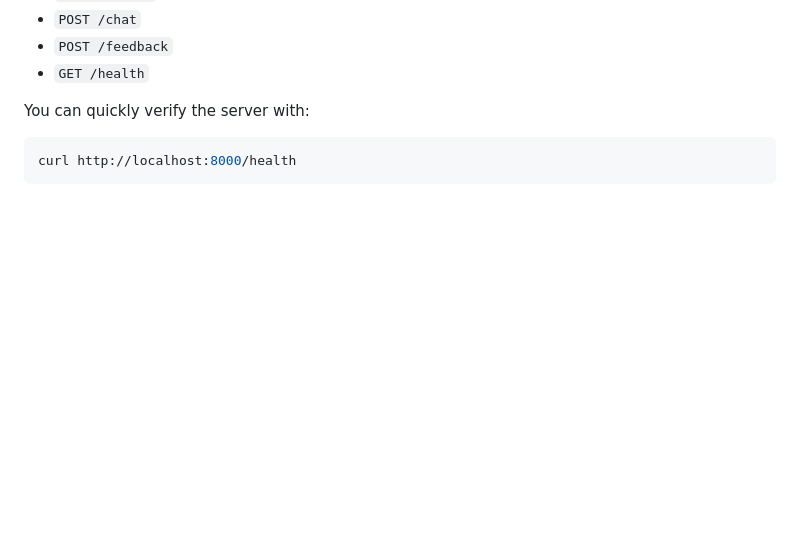
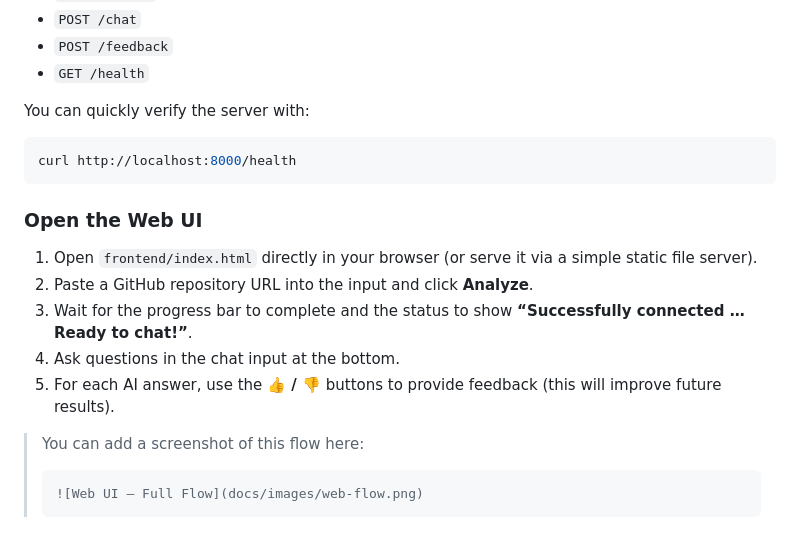
Before and after one commit to Hanan-Abbas/Codebase-Analyzer-Using-RAG, a Markdown page: README.md, the part around the change. Drawn GitHub-style; blank space fills up the shorter version.

````diff
--- a/README.md
+++ b/README.md
@@ -240,3 +240,17 @@ You can quickly verify the server with:
 ```bash
 curl http://localhost:8000/health
 ```
+
+### Open the Web UI
+
+1. Open `frontend/index.html` directly in your browser (or serve it via a simple static file server).
+2. Paste a GitHub repository URL into the input and click **Analyze**.
+3. Wait for the progress bar to complete and the status to show **“Successfully connected … Ready to chat!”**.
+4. Ask questions in the chat input at the bottom.
+5. For each AI answer, use the **👍 / 👎** buttons to provide feedback (this will improve future results).
+
+> You can add a screenshot of this flow here:
+>
+> ```md
+> ![Web UI – Full Flow](docs/images/web-flow.png)
+> ```
````
